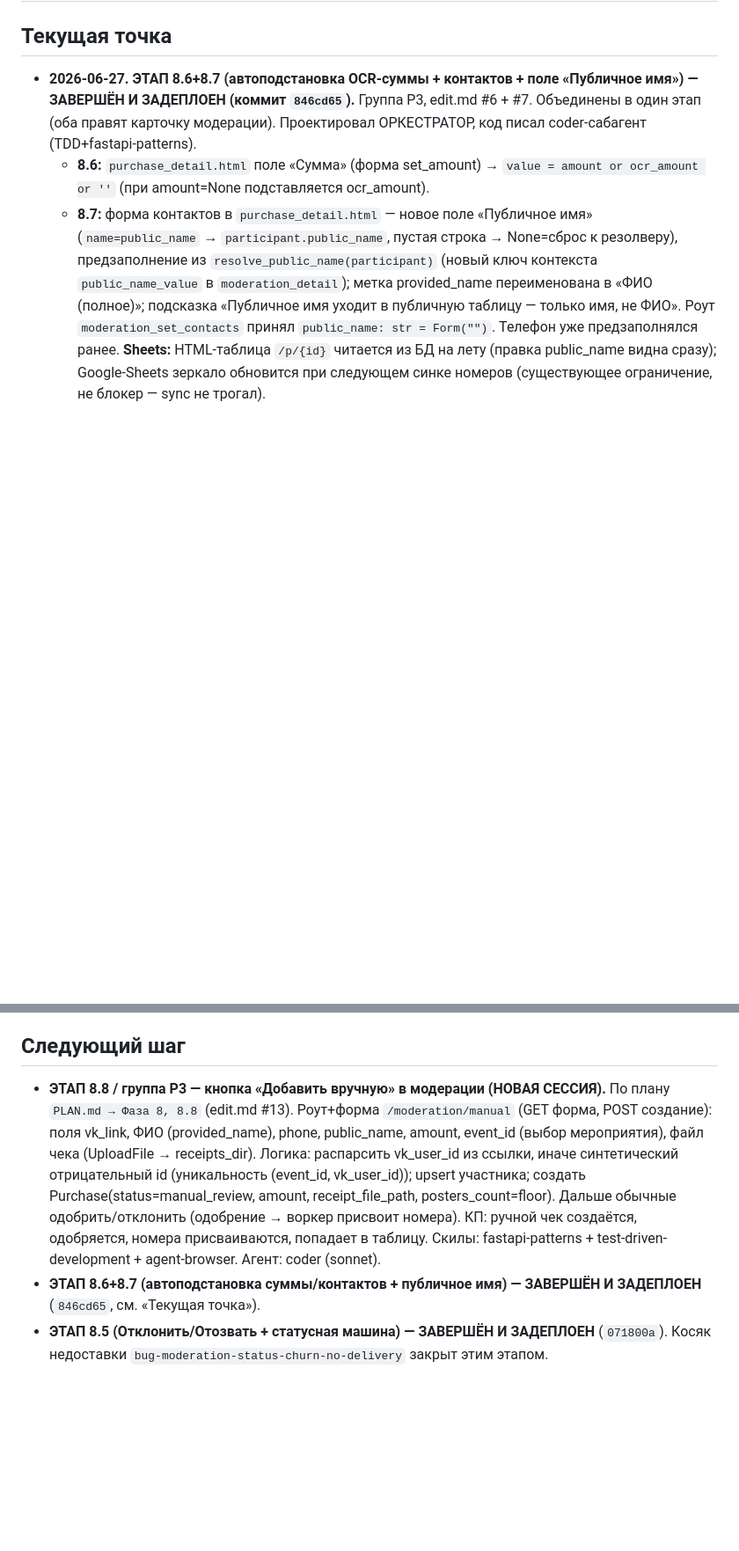
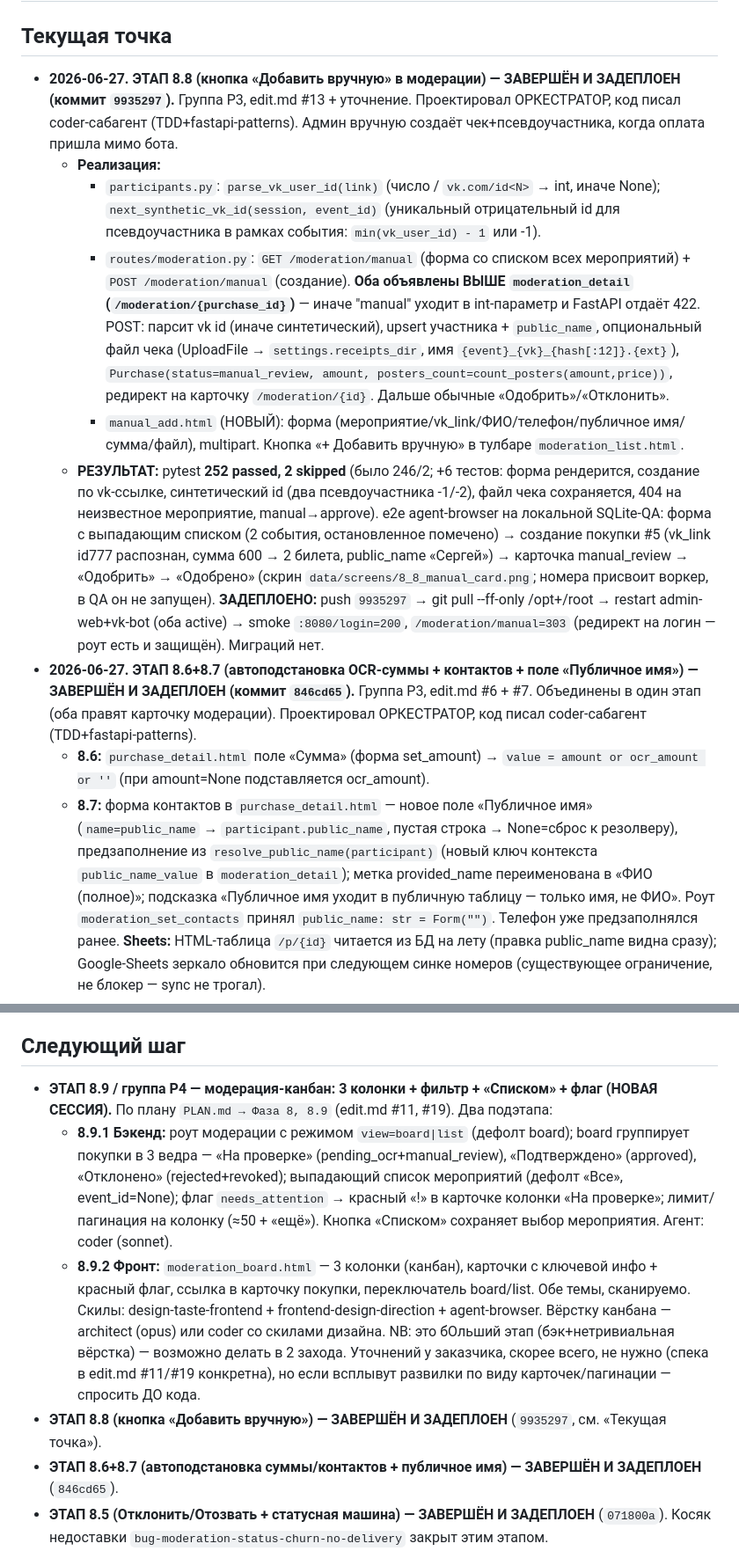
Before and after one commit to Hocopor/vk_auto_bot, a Markdown page: STATE.md, 2 parts joined by grey strips. Shown at 88% size. Rendered like a GitHub page; blank space fills up the shorter version.

Commit message:
docs: зафиксировать завершение и деплой этапа 8.8 (9935297) в STATE/PLAN
Co-Authored-By: Claude Opus 4.8 <noreply@anthropic.com>

```diff
--- a/STATE.md
+++ b/STATE.md
@@ -2,6 +2,31 @@
 
 ## Текущая точка
 
+- **2026-06-27. ЭТАП 8.8 (кнопка «Добавить вручную» в модерации) — ЗАВЕРШЁН И ЗАДЕПЛОЕН (коммит `9935297`).**
+  Группа P3, edit.md #13 + уточнение. Проектировал ОРКЕСТРАТОР, код писал coder-сабагент
+  (TDD+fastapi-patterns). Админ вручную создаёт чек+псевдоучастника, когда оплата пришла мимо бота.
+  - **Реализация:**
+    - `participants.py`: `parse_vk_user_id(link)` (число / `vk.com/id<N>` → int, иначе None);
+      `next_synthetic_vk_id(session, event_id)` (уникальный отрицательный id для псевдоучастника
+      в рамках события: `min(vk_user_id) - 1` или -1).
+    - `routes/moderation.py`: `GET /moderation/manual` (форма со списком всех мероприятий) +
+      `POST /moderation/manual` (создание). **Оба объявлены ВЫШЕ `moderation_detail`
+      (`/moderation/{purchase_id}`)** — иначе "manual" уходит в int-параметр и FastAPI отдаёт 422.
+      POST: парсит vk id (иначе синтетический), upsert участника + `public_name`, опциональный
+      файл чека (UploadFile → `settings.receipts_dir`, имя `{event}_{vk}_{hash[:12]}.{ext}`),
+      `Purchase(status=manual_review, amount, posters_count=count_posters(amount,price))`, редирект
+      на карточку `/moderation/{id}`. Дальше обычные «Одобрить»/«Отклонить».
+    - `manual_add.html` (НОВЫЙ): форма (мероприятие/vk_link/ФИО/телефон/публичное имя/сумма/файл),
+      multipart. Кнопка «+ Добавить вручную» в тулбаре `moderation_list.html`.
+  - **РЕЗУЛЬТАТ:** pytest **252 passed, 2 skipped** (было 246/2; +6 тестов: форма рендерится,
+    создание по vk-ссылке, синтетический id (два псевдоучастника -1/-2), файл чека сохраняется,
+    404 на неизвестное мероприятие, manual→approve). e2e agent-browser на локальной SQLite-QA:
+    форма с выпадающим списком (2 события, остановленное помечено) → создание покупки #5
+    (vk_link id777 распознан, сумма 600 → 2 билета, public_name «Сергей») → карточка
+    manual_review → «Одобрить» → «Одобрено» (скрин `data/screens/8_8_manual_card.png`; номера
+    присвоит воркер, в QA он не запущен). **ЗАДЕПЛОЕНО:** push `9935297` → git pull --ff-only
+    /opt+/root → restart admin-web+vk-bot (оба active) → smoke `:8080/login=200`,
+    `/moderation/manual=303` (редирект на логин — роут есть и защищён). Миграций нет.
 - **2026-06-27. ЭТАП 8.6+8.7 (автоподстановка OCR-суммы + контактов + поле «Публичное имя») — ЗАВЕРШЁН И ЗАДЕПЛОЕН (коммит `846cd65`).**
   Группа P3, edit.md #6 + #7. Объединены в один этап (оба правят карточку модерации).
   Проектировал ОРКЕСТРАТОР, код писал coder-сабагент (TDD+fastapi-patterns).
@@ -531,17 +556,23 @@
 
 ## Следующий шаг
 
-- **ЭТАП 8.8 / группа P3 — кнопка «Добавить вручную» в модерации (НОВАЯ СЕССИЯ).**
-  По плану `PLAN.md → Фаза 8, 8.8` (edit.md #13). Роут+форма `/moderation/manual` (GET форма,
-  POST создание): поля vk_link, ФИО (provided_name), phone, public_name, amount, event_id
-  (выбор мероприятия), файл чека (UploadFile → receipts_dir). Логика: распарсить vk_user_id
-  из ссылки, иначе синтетический отрицательный id (уникальность (event_id, vk_user_id));
-  upsert участника; создать Purchase(status=manual_review, amount, receipt_file_path,
-  posters_count=floor). Дальше обычные одобрить/отклонить (одобрение → воркер присвоит номера).
-  КП: ручной чек создаётся, одобряется, номера присваиваются, попадает в таблицу.
-  Скилы: fastapi-patterns + test-driven-development + agent-browser. Агент: coder (sonnet).
+- **ЭТАП 8.9 / группа P4 — модерация-канбан: 3 колонки + фильтр + «Списком» + флаг (НОВАЯ СЕССИЯ).**
+  По плану `PLAN.md → Фаза 8, 8.9` (edit.md #11, #19). Два подэтапа:
+  - **8.9.1 Бэкенд:** роут модерации с режимом `view=board|list` (дефолт board); board группирует
+    покупки в 3 ведра — «На проверке» (pending_ocr+manual_review), «Подтверждено» (approved),
+    «Отклонено» (rejected+revoked); выпадающий список мероприятий (дефолт «Все», event_id=None);
+    флаг `needs_attention` → красный «!» в карточке колонки «На проверке»; лимит/пагинация на
+    колонку (≈50 + «ещё»). Кнопка «Списком» сохраняет выбор мероприятия. Агент: coder (sonnet).
+  - **8.9.2 Фронт:** `moderation_board.html` — 3 колонки (канбан), карточки с ключевой инфо +
+    красный флаг, ссылка в карточку покупки, переключатель board/list. Обе темы, сканируемо.
+    Скилы: design-taste-frontend + frontend-design-direction + agent-browser. Вёрстку канбана —
+    architect (opus) или coder со скилами дизайна.
+  NB: это бОльший этап (бэк+нетривиальная вёрстка) — возможно делать в 2 захода. Уточнений у
+  заказчика, скорее всего, не нужно (спека в edit.md #11/#19 конкретна), но если всплывут
+  развилки по виду карточек/пагинации — спросить ДО кода.
+- **ЭТАП 8.8 (кнопка «Добавить вручную») — ЗАВЕРШЁН И ЗАДЕПЛОЕН** (`9935297`, см. «Текущая точка»).
 - **ЭТАП 8.6+8.7 (автоподстановка суммы/контактов + публичное имя) — ЗАВЕРШЁН И ЗАДЕПЛОЕН**
-  (`846cd65`, см. «Текущая точка»).
+  (`846cd65`).
 - **ЭТАП 8.5 (Отклонить/Отозвать + статусная машина) — ЗАВЕРШЁН И ЗАДЕПЛОЕН** (`071800a`).
   Косяк недоставки `bug-moderation-status-churn-no-delivery` закрыт этим этапом.
 - **ЭТАП 8.4 (FSM-диалог: ФИО+телефон) — ЗАВЕРШЁН И ЗАДЕПЛОЕН** (`5da070d`). Ждём живой
```
Also changed, not shown: PLAN.md (+7 -2 lines).
